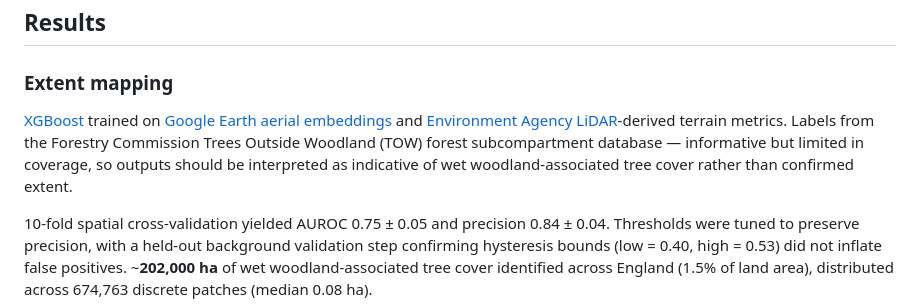
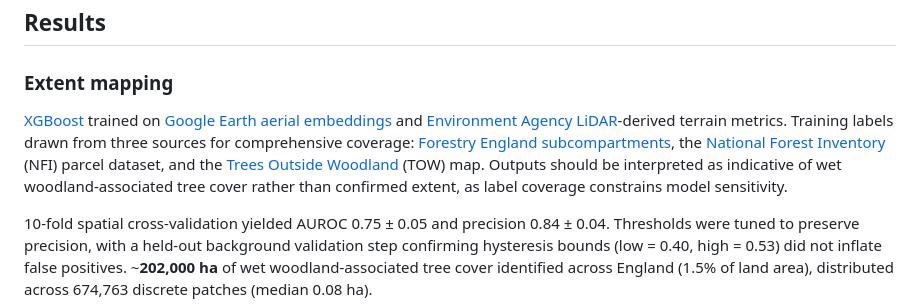
Before and after one commit to harryjfowen/wet-woodland-research, a Markdown page: README.md, the part around the change. Rendered like a GitHub page.

Commit message:
Correct training label sources — subcompartments, NFI, TOW with links

```diff
--- a/README.md
+++ b/README.md
@@ -16,7 +16,7 @@ Developed by Harry Owen (Research Associate, [Royal Holloway, University of Lond
 ## Results
 
 ### Extent mapping
-[XGBoost](https://xgboost.readthedocs.io/) trained on [Google Earth aerial embeddings](https://earthengine.google.com/) and [Environment Agency LiDAR](https://www.data.gov.uk/dataset/f0db0249-f17b-4036-9e65-309148c97ce4/national-lidar-programme)-derived terrain metrics. Labels from the Forestry Commission Trees Outside Woodland (TOW) forest subcompartment database — informative but limited in coverage, so outputs should be interpreted as indicative of wet woodland-associated tree cover rather than confirmed extent.
+[XGBoost](https://xgboost.readthedocs.io/) trained on [Google Earth aerial embeddings](https://earthengine.google.com/) and [Environment Agency LiDAR](https://www.data.gov.uk/dataset/f0db0249-f17b-4036-9e65-309148c97ce4/national-lidar-programme)-derived terrain metrics. Training labels drawn from three sources for comprehensive coverage: [Forestry England subcompartments](https://www.data.gov.uk/dataset/b8cb3475-f5d1-4907-b82a-13477fd6cf69/forestry-england-subcompartments2025), the [National Forest Inventory](https://www.forestresearch.gov.uk/tools-and-resources/national-forest-inventory/) (NFI) parcel dataset, and the [Trees Outside Woodland](https://www.forestresearch.gov.uk/tools-and-resources/national-forest-inventory/trees-outside-woodland/) (TOW) map. Outputs should be interpreted as indicative of wet woodland-associated tree cover rather than confirmed extent, as label coverage constrains model sensitivity.
 
 10-fold spatial cross-validation yielded AUROC 0.75 ± 0.05 and precision 0.84 ± 0.04. Thresholds were tuned to preserve precision, with a held-out background validation step confirming hysteresis bounds (low = 0.40, high = 0.53) did not inflate false positives. ~**202,000 ha** of wet woodland-associated tree cover identified across England (1.5% of land area), distributed across 674,763 discrete patches (median 0.08 ha).
 
```
Also changed, not shown: wwr/docs/RUNBOOK.md (+11 -7 lines).
